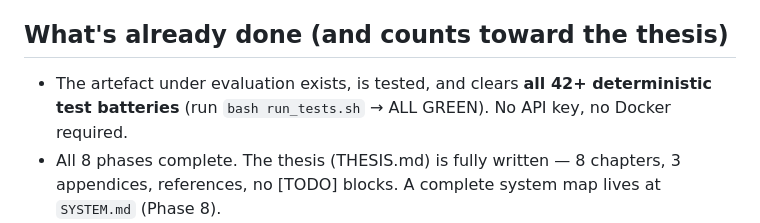
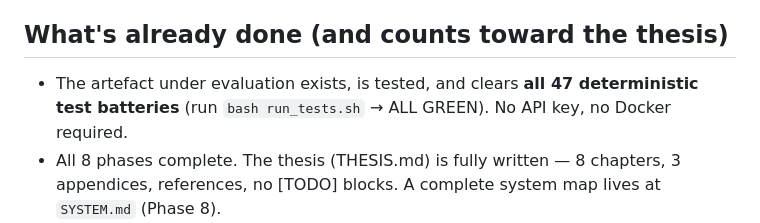
Before and after one commit to Anas-Hassiba-2030/fabric, a Markdown page: thesis/MASTERS.md, the part around the change. Drawn GitHub-style.

```diff
--- a/thesis/MASTERS.md
+++ b/thesis/MASTERS.md
@@ -45,7 +45,7 @@ contribution and methodology are unchanged.
 
 ## What's already done (and counts toward the thesis)
 
-- The artefact under evaluation exists, is tested, and clears **all 42+ deterministic test
+- The artefact under evaluation exists, is tested, and clears **all 47 deterministic test
   batteries** (run `bash run_tests.sh` → ALL GREEN). No API key, no Docker required.
 - All 8 phases complete. The thesis (THESIS.md) is fully written — 8 chapters, 3 appendices,
   references, no [TODO] blocks. A complete system map lives at `SYSTEM.md` (Phase 8).
```
Also changed, not shown: README.md (+1 -1 lines), SYSTEM.md (+2 -2 lines).
